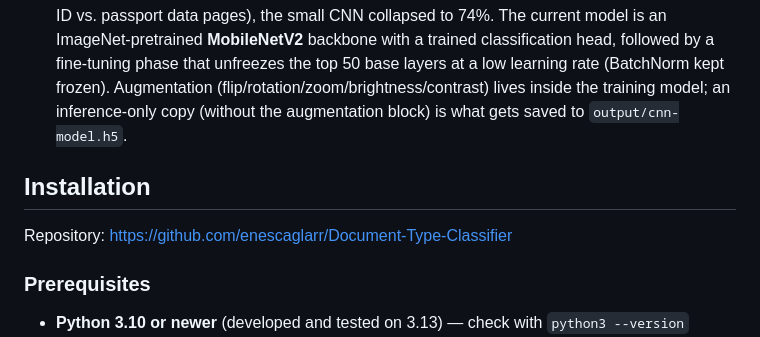
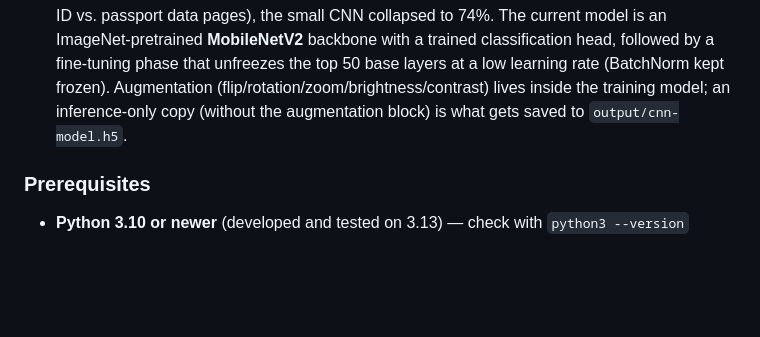
Before and after one commit to enescaglarr/Document-Type-Classifier, a Markdown page: README.md, the part around the change. Drawn GitHub-style; blank space fills up the shorter version.

Commit message:
Remove installation section from README
Removed installation section and repository link from README.

```diff
--- a/README.md
+++ b/README.md
@@ -25,10 +25,6 @@ The project went through two architectures:
    frozen). Augmentation (flip/rotation/zoom/brightness/contrast) lives inside the training model;
    an inference-only copy (without the augmentation block) is what gets saved to
    `output/cnn-model.h5`.
-
-## Installation
-
-Repository: https://github.com/enescaglarr/Document-Type-Classifier
 
 ### Prerequisites
 
```
